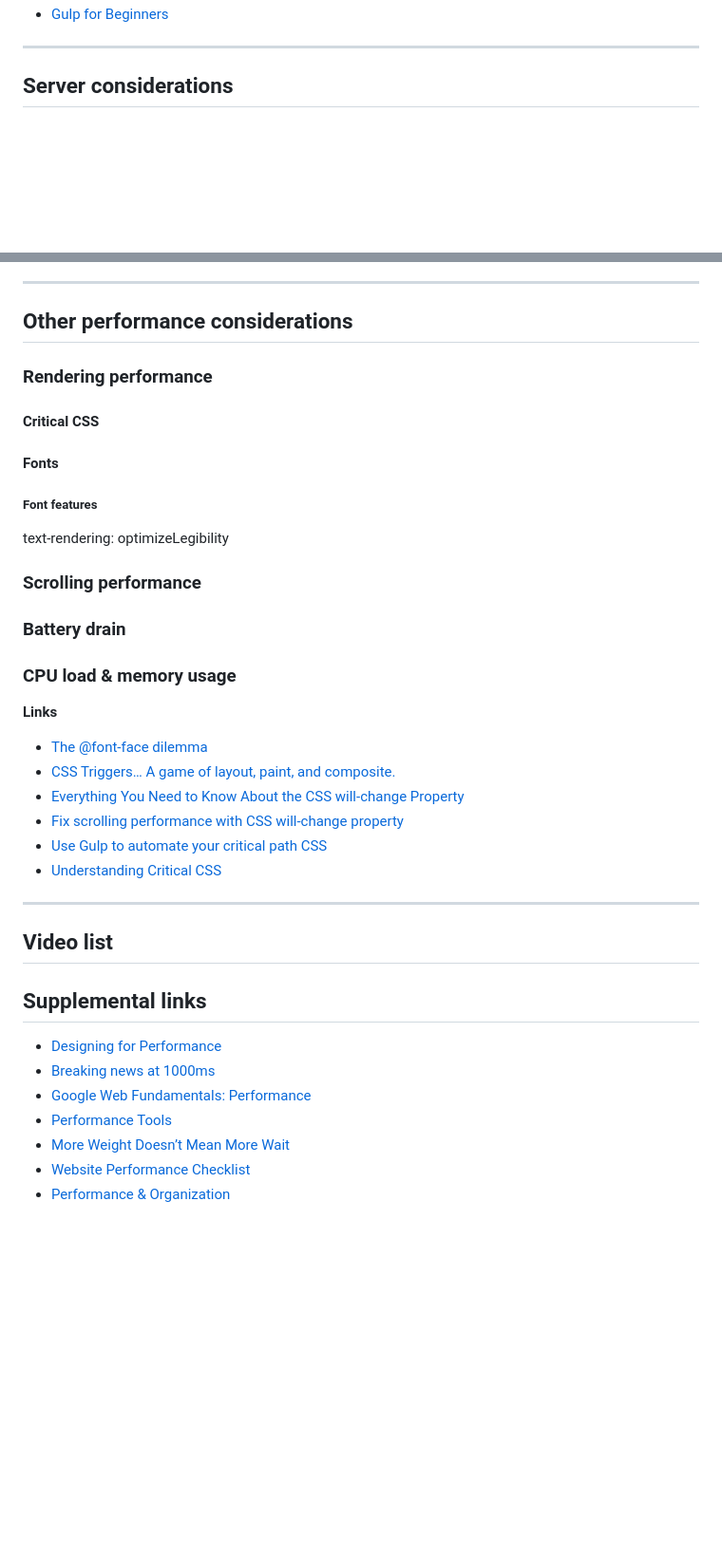
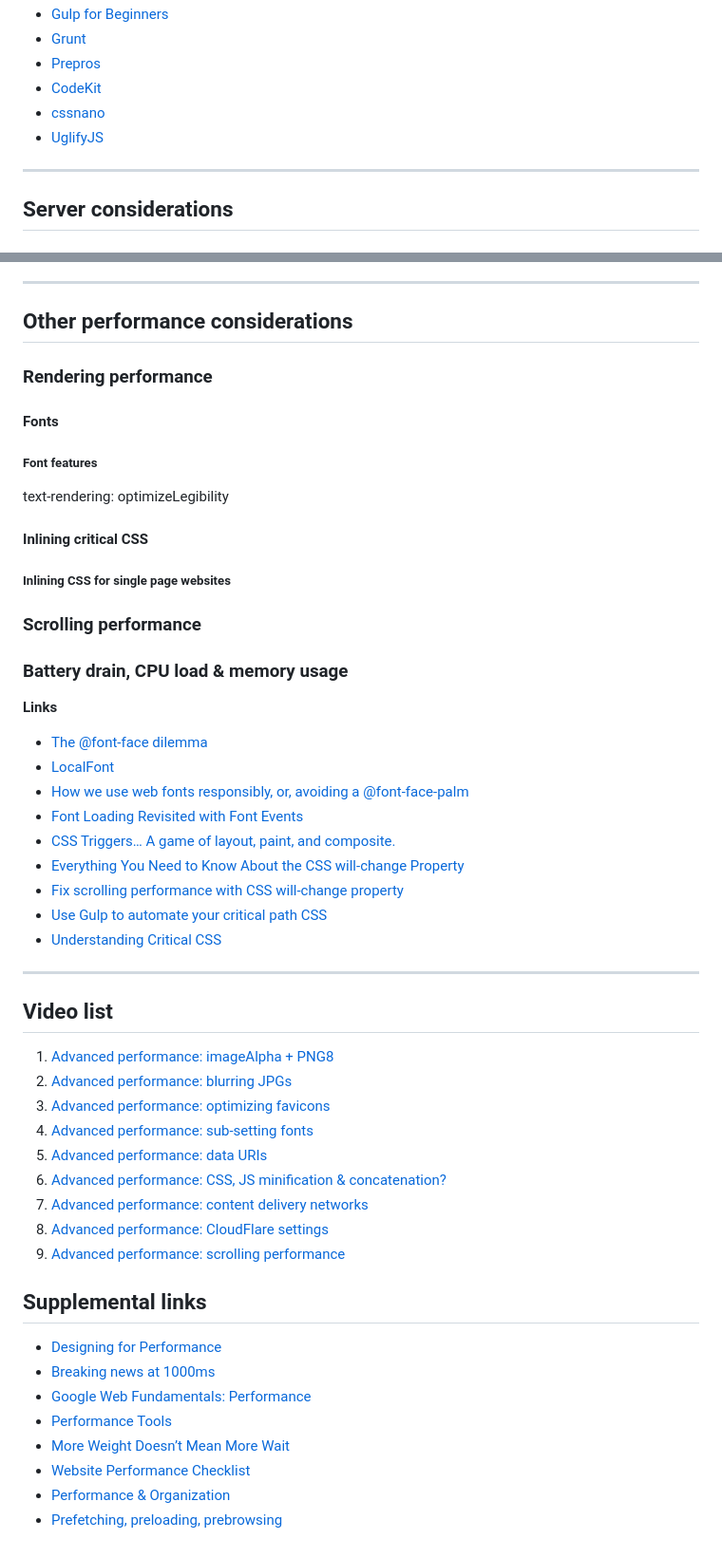
Before and after one commit to learn-the-web/topics, a Markdown page: advanced-performance/index.md, 2 parts joined by grey strips. Shown: that part at 95% size. Drawn GitHub-style; blank space fills up the shorter version.

```diff
--- a/advanced-performance/index.md
+++ b/advanced-performance/index.md
@@ -38,4 +149,9 @@ playlist:
 - [Gulp for Beginners](https://css-tricks.com/gulp-for-beginners/)
+- [Grunt](http://gruntjs.com/)
+- [Prepros](https://prepros.io/)
+- [CodeKit](http://incident57.com/codekit/)
+- [cssnano](http://cssnano.co/)
+- [UglifyJS](http://lisperator.net/uglifyjs/)
 
 ---
 
@@ -89,22 +205,25 @@ They even provide a bunch of security features like DDOS protection and free SSL
 
 ### Rendering performance
 
-#### Critical CSS
-
 #### Fonts
 
 ##### Font features
 text-rendering: optimizeLegibility
 
+#### Inlining critical CSS
+
+##### Inlining CSS for single page websites
+
 ### Scrolling performance
 
-### Battery drain
-
-### CPU load & memory usage
+### Battery drain, CPU load & memory usage
 
 **Links**
 
 - [The @font-face dilemma](https://viget.com/extend/the-font-face-dilemma)
+- [LocalFont](http://jaicab.com/localFont/)
+- [How we use web fonts responsibly, or, avoiding a @font-face-palm](https://www.filamentgroup.com/lab/font-loading.html)
+- [Font Loading Revisited with Font Events](https://www.filamentgroup.com/lab/font-events.html)
 - [CSS Triggers… A game of layout, paint, and composite.](http://csstriggers.com/)
 - [Everything You Need to Know About the CSS will-change Property](https://dev.opera.com/articles/css-will-change-property/)
 - [Fix scrolling performance with CSS will-change property](https://fourword.fourkitchens.com/article/fix-scrolling-performance-css-will-change-property)
@@ -115,6 +234,16 @@ text-rendering: optimizeLegibility
 
 ## Video list
 
+1. [Advanced performance: imageAlpha + PNG8]()
+2. [Advanced performance: blurring JPGs]()
+3. [Advanced performance: optimizing favicons]()
+4. [Advanced performance: sub-setting fonts]()
+5. [Advanced performance: data URIs]()
+6. [Advanced performance: CSS, JS minification & concatenation?]()
+7. [Advanced performance: content delivery networks]()
+8. [Advanced performance: CloudFlare settings]()
+9. [Advanced performance: scrolling performance]()
+
 ## Supplemental links
 
 - [Designing for Performance](http://designingforperformance.com/)
@@ -124,3 +253,4 @@ text-rendering: optimizeLegibility
 - [More Weight Doesn’t Mean More Wait](https://www.filamentgroup.com/lab/weight-wait.html)
 - [Website Performance Checklist](http://websiteperformancechecklist.com/)
 - [Performance & Organization](http://learn.shayhowe.com/advanced-html-css/performance-organization/)
+- [Prefetching, preloading, prebrowsing](https://css-tricks.com/prefetching-preloading-prebrowsing/)
```
Also changed, not shown: other parts of advanced-performance/index.md (+114 -3 lines), advanced-performance/cloudflare-minify.jpg (added).
